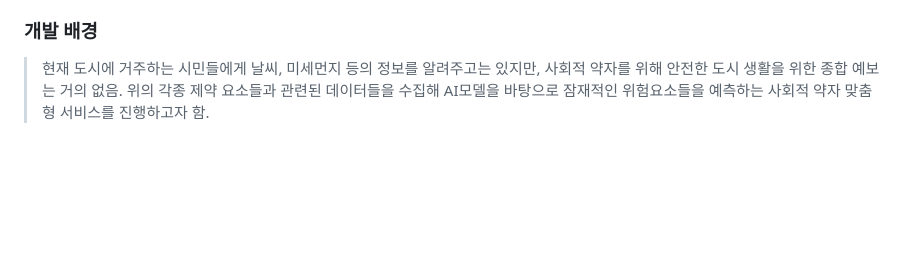
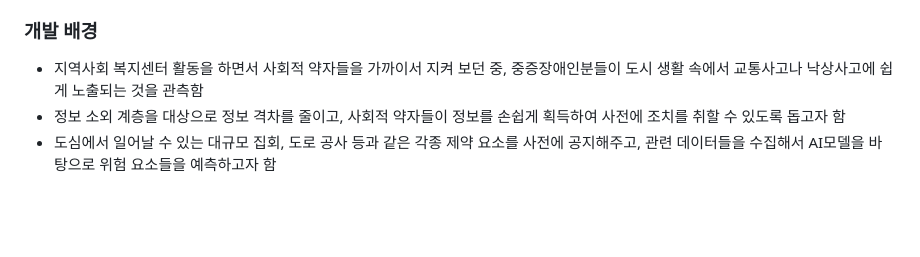
Before and after one commit to ICE-COMMA/Probono-Server, a Markdown page: README.md, the part around the change. Rendered like a GitHub page; blank space fills up the shorter version.

```diff
--- a/README.md
+++ b/README.md
@@ -18,7 +18,10 @@
 
 ### 개발 배경
 
-> 현재 도시에 거주하는 시민들에게 날씨, 미세먼지 등의 정보를 알려주고는 있지만, 사회적 약자를 위해 안전한 도시 생활을 위한 종합 예보는 거의 없음. 위의 각종 제약 요소들과 관련된 데이터들을 수집해 AI모델을 바탕으로 잠재적인 위험요소들을 예측하는 사회적 약자 맞춤형 서비스를 진행하고자 함.
+- 지역사회 복지센터 활동을 하면서 사회적 약자들을 가까이서 지켜 보던 중, 중증장애인분들이 도시 생활 속에서 교통사고나 낙상사고에 쉽게 노출되는 것을 관측함
+- 정보 소외 계층을 대상으로 정보 격차를 줄이고, 사회적 약자들이 정보를 손쉽게 획득하여 사전에 조치를 취할 수 있도록 돕고자 함
+- 도심에서 일어날 수 있는 대규모 집회, 도로 공사 등과 같은 각종 제약 요소를 사전에 공지해주고, 관련 데이터들을 수집해서 AI모델을 바탕으로 위험 요소들을 예측하고자 함
+
 
 </p>
 
```
